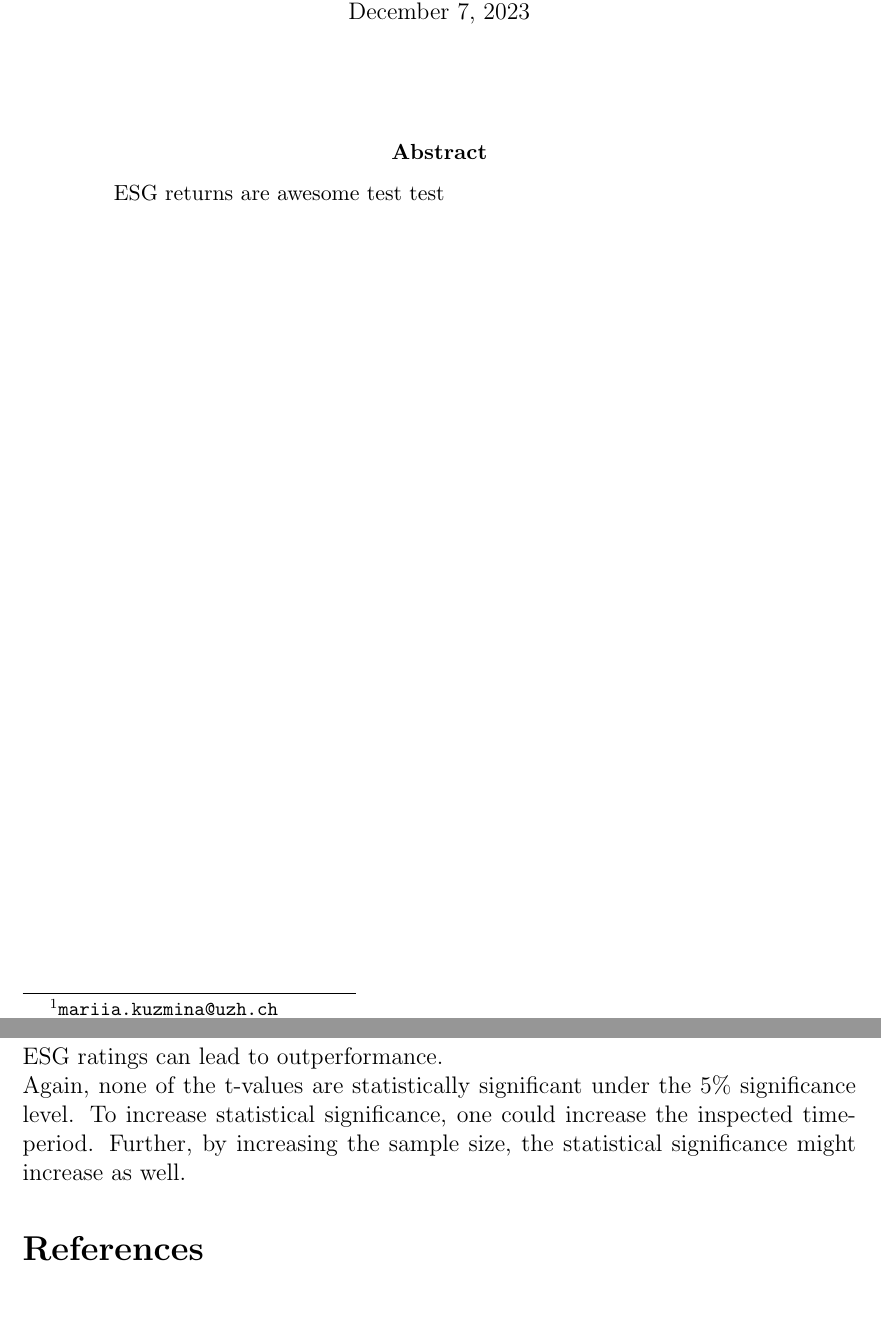
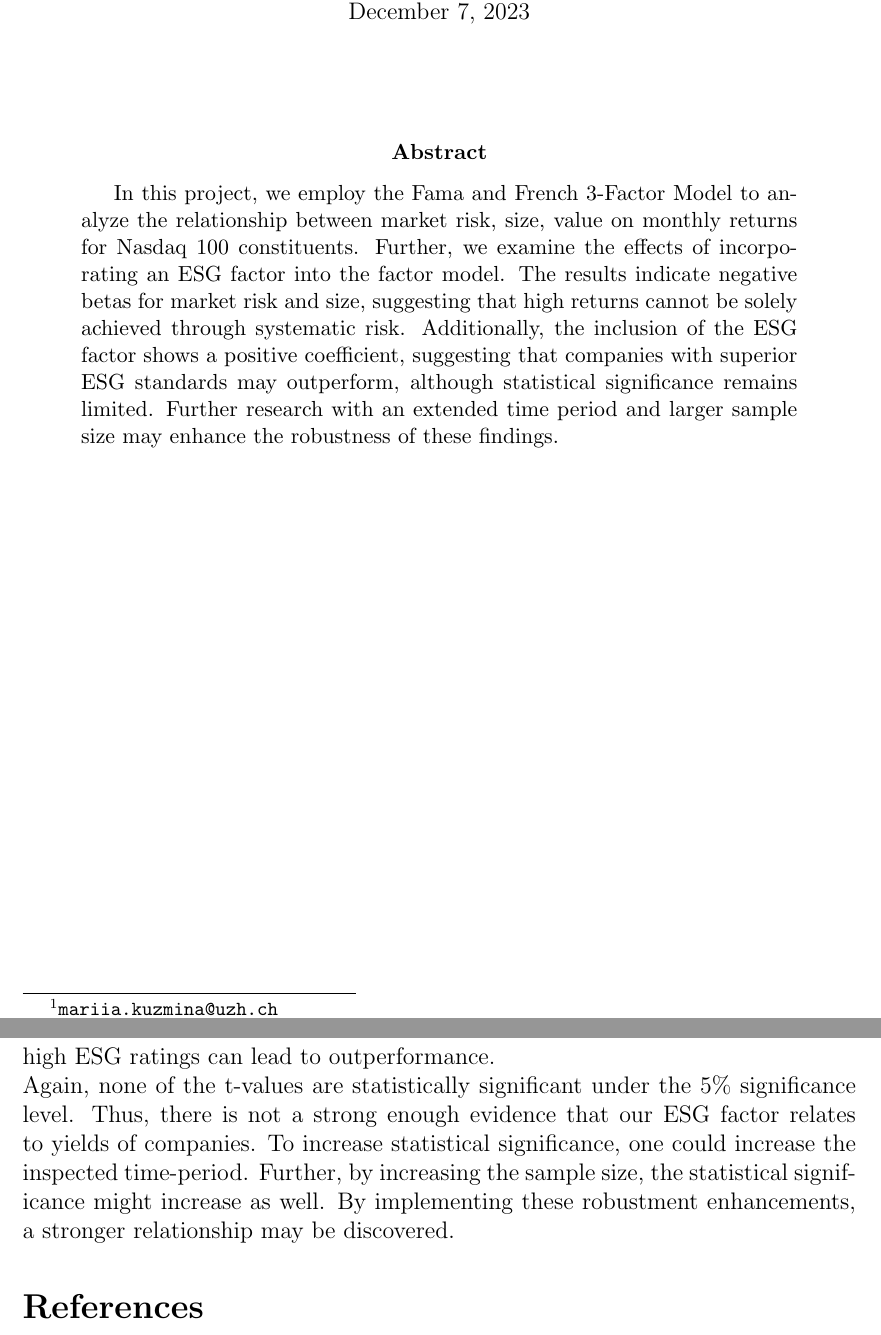
Before and after one commit to zivmi/esg-returns, a LaTeX paper (reports/tex/report.tex): two parts of pages 1 and 6 of 6, joined at a grey line, cut so that both start at the same text, the shorter picture padded with empty space. Compiled offline with pdfLaTeX.

Commit message:
Added abstract

```diff
--- a/reports/tex/report.tex
+++ b/reports/tex/report.tex
@@ -45,7 +45,9 @@ Miroslav Zivanovic \footnote{\texttt{miroslav.zivanovic@uzh.ch}}\\
 \\ [2cm]
 
 \begin{abstract}
-ESG returns are awesome test test
+    In this project, we employ the Fama and French 3-Factor Model to analyze the relationship between market risk, size, value on monthly returns for Nasdaq 100 constituents. Further, we examine the effects of incorporating an ESG factor into the factor model.
+    The results indicate negative betas for market risk and size, suggesting that high returns cannot be solely achieved through systematic risk. Additionally, the inclusion of the ESG factor shows a positive coefficient, suggesting that companies with superior ESG standards may outperform, although statistical significance remains limited.
+    Further research with an extended time period and larger sample size may enhance the robustness of these findings.
 \end{abstract}
 
 \vspace{3cm}
@@ -142,8 +144,8 @@ The coefficients for SML and HML are both negative, which would mean that the op
 However, as none of the t-values are statistically significant under the 5\% significance level, these results must be handled with caution.\\
 
 Taking the ESG factor is included in the factor model, the dynamics are similar. The only factor exhibiting a positive coefficient is the ESG factor. Hence, high ESG ratings can lead to outperformance.\\
-Again, none of the t-values are statistically significant under the 5\% significance level.
-To increase statistical significance, one could increase the inspected time-period. Further, by increasing the sample size, the statistical significance might increase as well.
+Again, none of the t-values are statistically significant under the 5\% significance level. Thus, there is not a strong enough evidence that our ESG factor relates to yields of companies.
+To increase statistical significance, one could increase the inspected time-period. Further, by increasing the sample size, the statistical significance might increase as well. By implementing these robustment enhancements, a stronger relationship may be discovered.
 
 
 \begin{thebibliography}{1} % Check if it's compiled correctly
```
